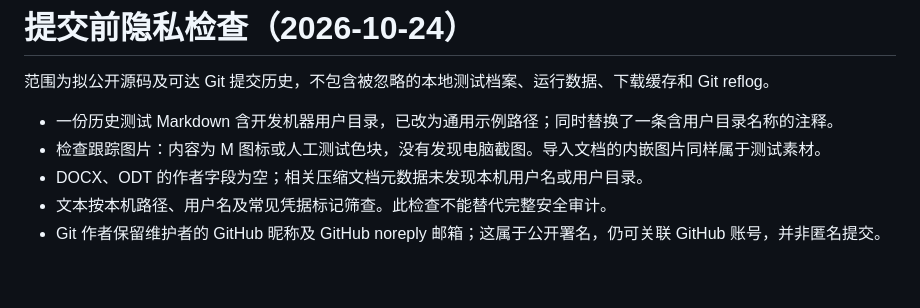
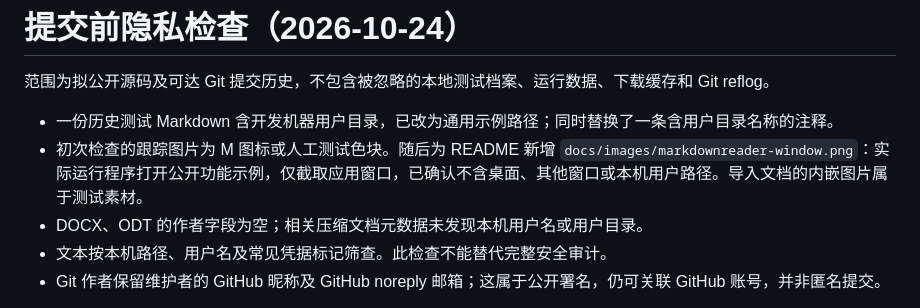
Before and after one commit to wangwc18/MarkdownReader, a Markdown page: docs/PRIVACY_REVIEW.md, the part around the change. Drawn GitHub-style; blank space fills up the shorter version.

```diff
--- a/docs/PRIVACY_REVIEW.md
+++ b/docs/PRIVACY_REVIEW.md
@@ -3,7 +3,7 @@
 范围为拟公开源码及可达 Git 提交历史，不包含被忽略的本地测试档案、运行数据、下载缓存和 Git reflog。
 
 - 一份历史测试 Markdown 含开发机器用户目录，已改为通用示例路径；同时替换了一条含用户目录名称的注释。
-- 检查跟踪图片：内容为 M 图标或人工测试色块，没有发现电脑截图。导入文档的内嵌图片同样属于测试素材。
+- 初次检查的跟踪图片为 M 图标或人工测试色块。随后为 README 新增 `docs/images/markdownreader-window.png`：实际运行程序打开公开功能示例，仅截取应用窗口，已确认不含桌面、其他窗口或本机用户路径。导入文档的内嵌图片属于测试素材。
 - DOCX、ODT 的作者字段为空；相关压缩文档元数据未发现本机用户名或用户目录。
 - 文本按本机路径、用户名及常见凭据标记筛查。此检查不能替代完整安全审计。
 - Git 作者保留维护者的 GitHub 昵称及 GitHub noreply 邮箱；这属于公开署名，仍可关联 GitHub 账号，并非匿名提交。
```
Also changed, not shown: README.md (+8 -0 lines), docs/images/markdownreader-window.png (added).
